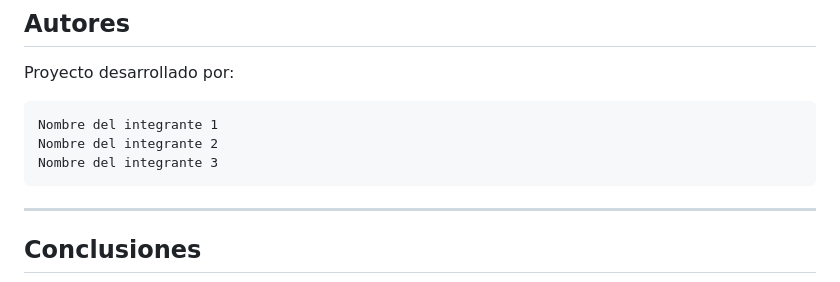
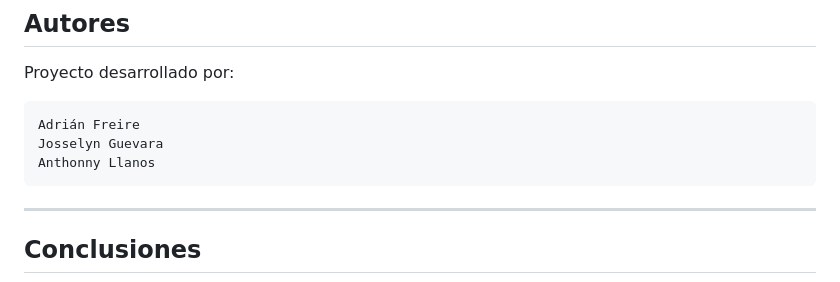
Before and after one commit to josselyn12G/Ecualizer, a Markdown page: README.md, the part around the change. GitHub-like rendering.

Commit message:
Update team member names in README

````diff
--- a/README.md
+++ b/README.md
@@ -920,9 +920,9 @@ En desarrollo
 Proyecto desarrollado por:
 
 ```text
-Nombre del integrante 1
-Nombre del integrante 2
-Nombre del integrante 3
+Adrián Freire
+Josselyn Guevara
+Anthonny Llanos
 ```
 
 ---
````
